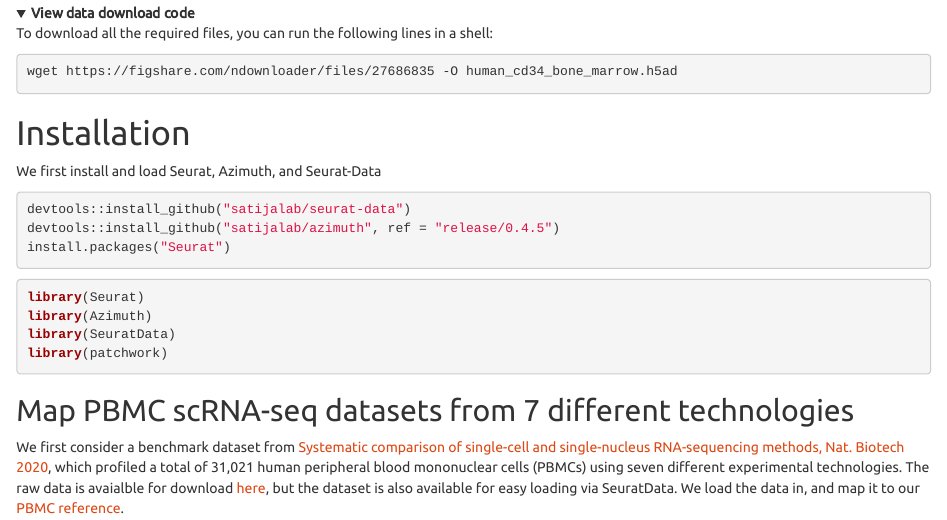
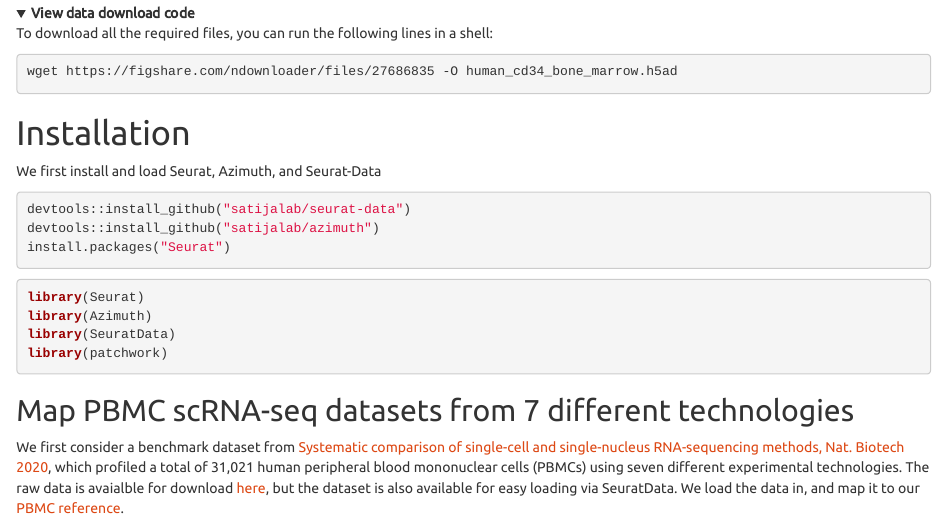
Before and after one commit to satijalab/azimuth, an R Markdown document (vignettes/run_azimuth_tutorial.Rmd): the page in a window 1100 px wide, from 520 px down. Rendered offline with R 4.5, knitr and Pandoc, with nearby package versions; folded parts are opened; some code elsewhere in the file could not run offline.

Commit message:
update run azimuth tutorial

````diff
--- a/vignettes/run_azimuth_tutorial.Rmd
+++ b/vignettes/run_azimuth_tutorial.Rmd
@@ -62,7 +62,7 @@
 
 ```{r installlibraries, eval=FALSE}
 devtools::install_github("satijalab/seurat-data")
-devtools::install_github("satijalab/azimuth", ref = "release/0.4.5")
+devtools::install_github("satijalab/azimuth")
 install.packages("Seurat")
 ```
 
````
Also changed, not shown: vignettes/run_azimuth_tutorial.Rmd (2 more changed lines), 2 other files.
